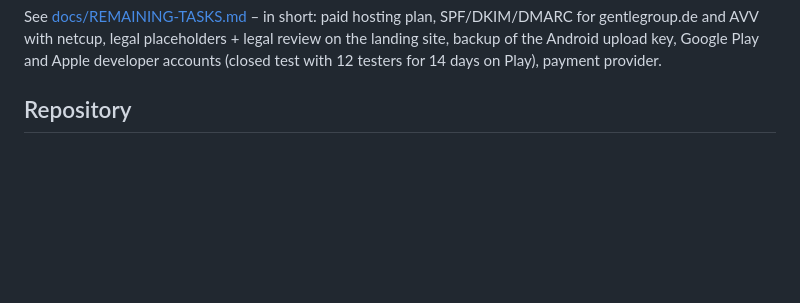
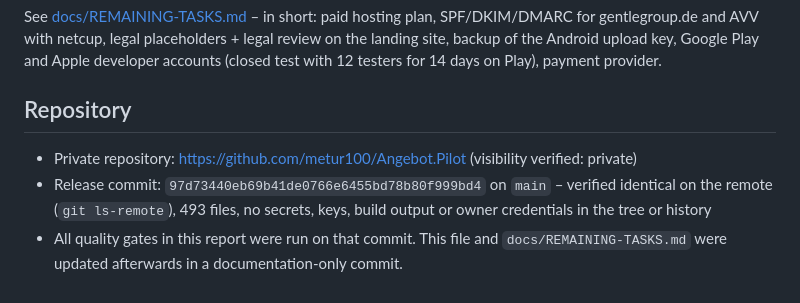
Before and after one commit to metur100/Angebot.Pilot, a Markdown page: RELEASE-REPORT.md, the part around the change. GitHub-like rendering; blank space fills up the shorter version.

Commit message:
docs: record verified release commit and repository
Co-Authored-By: Claude Opus 5.5 <noreply@anthropic.com>

```diff
--- a/RELEASE-REPORT.md
+++ b/RELEASE-REPORT.md
@@ -76,4 +76,6 @@ Apple developer accounts (closed test with 12 testers for 14 days on Play), paym
 
 ## Repository
 
-<!-- REPOSITORY: filled in after push verification -->
+- Private repository: https://github.com/metur100/Angebot.Pilot (visibility verified: private)
+- Release commit: `97d73440eb69b41de0766e6455bd78b80f999bd4` on `main` – verified identical on the remote (`git ls-remote`), 493 files, no secrets, keys, build output or owner credentials in the tree or history
+- All quality gates in this report were run on that commit. This file and `docs/REMAINING-TASKS.md` were updated afterwards in a documentation-only commit.
```
Also changed, not shown: docs/REMAINING-TASKS.md (+1 -1 lines).
